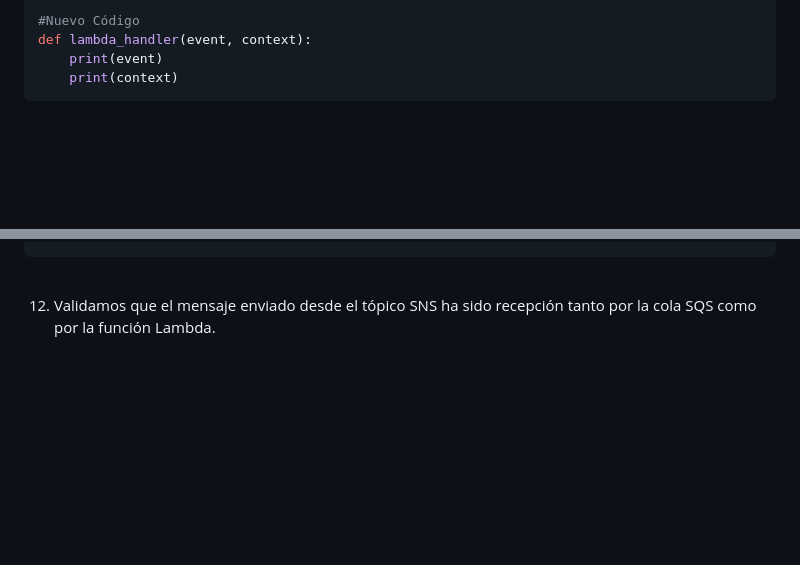
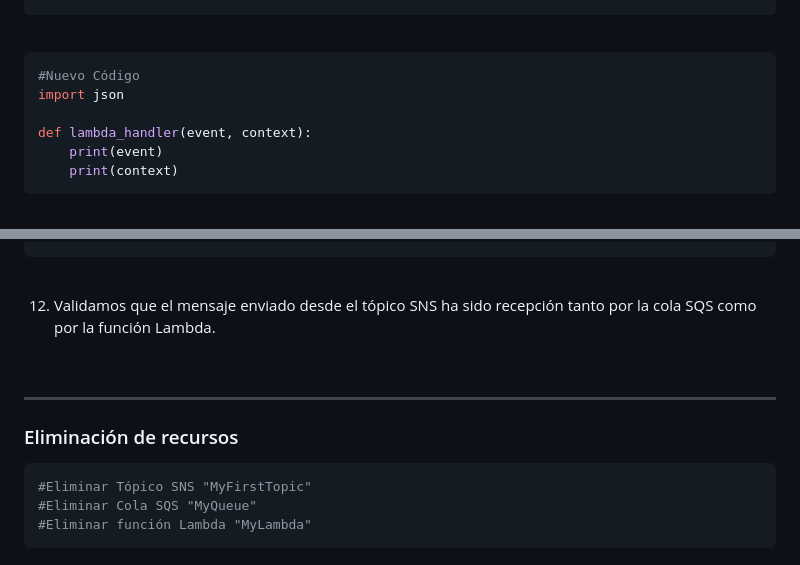
Before and after one commit to jbarreto7991/aws-solutionsarchitectassociate, a Markdown page: Lab-44/README-Lab44.md, 2 parts joined by grey strips. GitHub-like rendering; blank space fills up the shorter version.

Commit message:
Update Lab-44

````diff
--- a/Lab-44/README-Lab44.md
+++ b/Lab-44/README-Lab44.md
@@ -84,5 +86,8 @@ def lambda_handler(event, context):
 
+```bash
 #Nuevo Código
+import json
+
 def lambda_handler(event, context):
     print(event)
     print(context)
@@ -192,3 +197,15 @@ LambdaContext([aws_request_id=dd44dd31-3123-4312-b971-c383651e77ef,log_group_nam
 <br>
 
 12. Validamos que el mensaje enviado desde el tópico SNS ha sido recepción tanto por la cola SQS como por la función Lambda.
+
+<br>
+
+---
+
+### Eliminación de recursos
+
+```bash
+#Eliminar Tópico SNS "MyFirstTopic"
+#Eliminar Cola SQS "MyQueue"
+#Eliminar función Lambda "MyLambda"
+```
````
Also changed, not shown: other parts of Lab-44/README-Lab44.md (+2 -0 lines).
